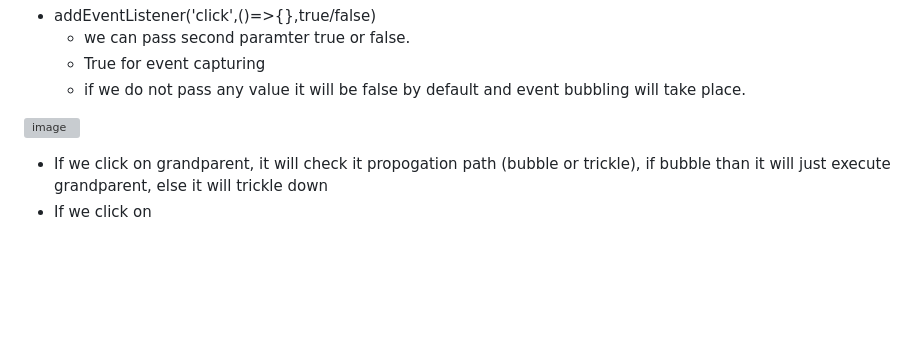
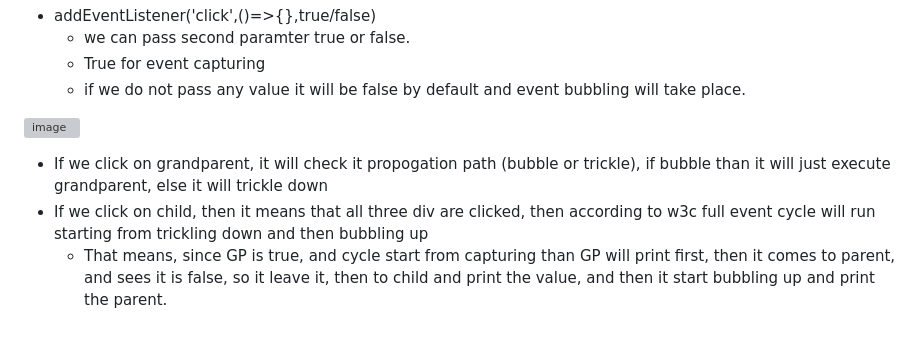
Before and after one commit to nsaqui4c/learnJS, a Markdown page: README.md, the part around the change. GitHub-like rendering; blank space fills up the shorter version; grey boxes are pictures that could not be loaded.

```diff
--- a/README.md
+++ b/README.md
@@ -687,4 +687,5 @@ return  // parser will add seicolon here
 
 ![image](https://github.com/nsaqui4c/learnJS/assets/45531263/6209b77b-25e2-4e44-be78-7b8a408f0c50)
 * If we click on grandparent, it will check it propogation path (bubble or trickle), if bubble than it will just execute grandparent, else it will trickle down
-* If we click on
+* If we click on child, then it means that all three div are clicked, then according to w3c full event cycle will run starting from trickling down and then bubbling up
+  * That means, since GP is true, and cycle start from capturing than GP will print first, then it comes to parent, and sees it is false, so it leave it, then to child and print the value, and then it start bubbling up and print the parent.
```
